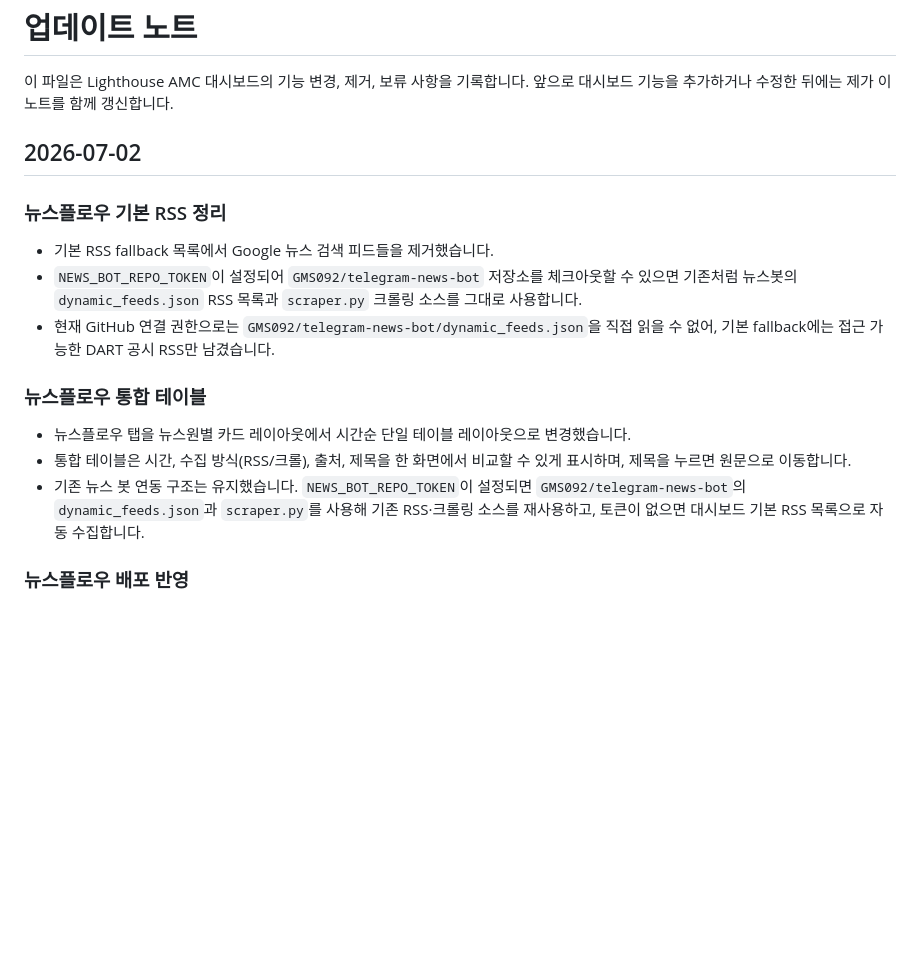
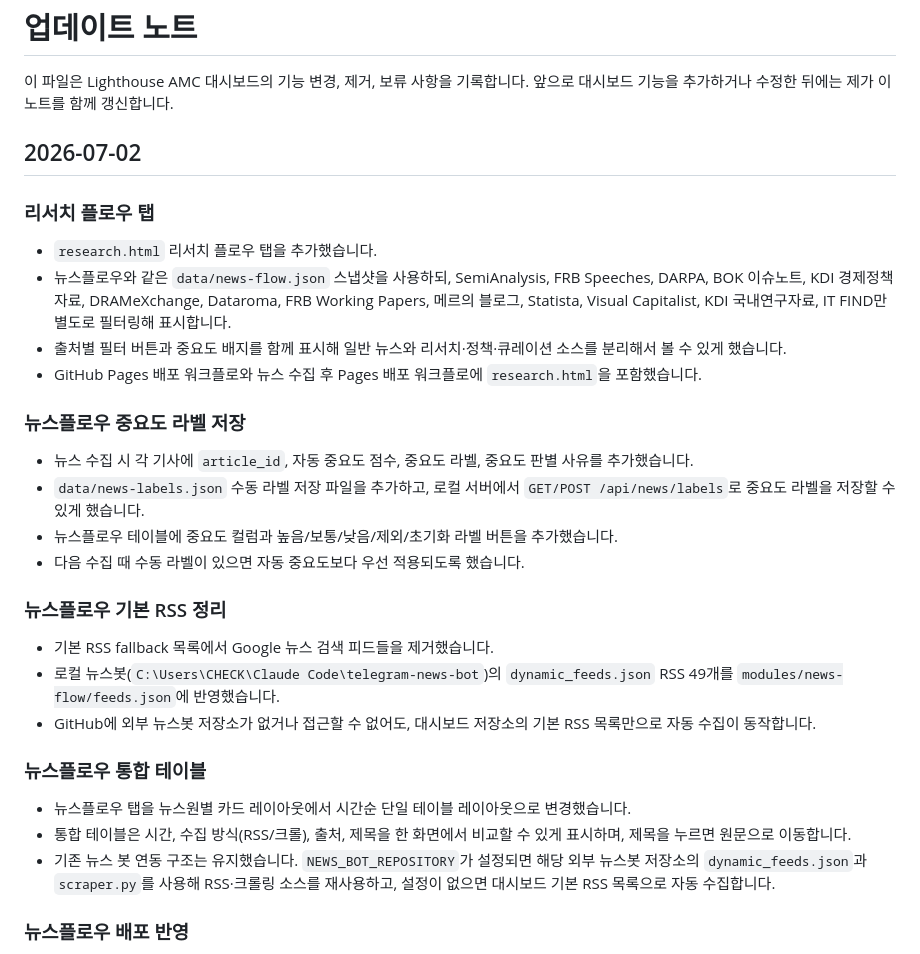
Before and after one commit to GMS092/lighthouse-amc-dashboard, a Markdown page: docs/UPDATE_NOTES.md, the part around the change. GitHub-like rendering; blank space fills up the shorter version.

Commit message:
docs: note research flow tab

```diff
--- a/docs/UPDATE_NOTES.md
+++ b/docs/UPDATE_NOTES.md
@@ -4,15 +4,27 @@
 
 ## 2026-07-02
 
+### 리서치 플로우 탭
+- `research.html` 리서치 플로우 탭을 추가했습니다.
+- 뉴스플로우와 같은 `data/news-flow.json` 스냅샷을 사용하되, SemiAnalysis, FRB Speeches, DARPA, BOK 이슈노트, KDI 경제정책자료, DRAMeXchange, Dataroma, FRB Working Papers, 메르의 블로그, Statista, Visual Capitalist, KDI 국내연구자료, IT FIND만 별도로 필터링해 표시합니다.
+- 출처별 필터 버튼과 중요도 배지를 함께 표시해 일반 뉴스와 리서치·정책·큐레이션 소스를 분리해서 볼 수 있게 했습니다.
+- GitHub Pages 배포 워크플로와 뉴스 수집 후 Pages 배포 워크플로에 `research.html`을 포함했습니다.
+
+### 뉴스플로우 중요도 라벨 저장
+- 뉴스 수집 시 각 기사에 `article_id`, 자동 중요도 점수, 중요도 라벨, 중요도 판별 사유를 추가했습니다.
+- `data/news-labels.json` 수동 라벨 저장 파일을 추가하고, 로컬 서버에서 `GET/POST /api/news/labels`로 중요도 라벨을 저장할 수 있게 했습니다.
+- 뉴스플로우 테이블에 중요도 컬럼과 높음/보통/낮음/제외/초기화 라벨 버튼을 추가했습니다.
+- 다음 수집 때 수동 라벨이 있으면 자동 중요도보다 우선 적용되도록 했습니다.
+
 ### 뉴스플로우 기본 RSS 정리
 - 기본 RSS fallback 목록에서 Google 뉴스 검색 피드들을 제거했습니다.
-- `NEWS_BOT_REPO_TOKEN`이 설정되어 `GMS092/telegram-news-bot` 저장소를 체크아웃할 수 있으면 기존처럼 뉴스봇의 `dynamic_feeds.json` RSS 목록과 `scraper.py` 크롤링 소스를 그대로 사용합니다.
-- 현재 GitHub 연결 권한으로는 `GMS092/telegram-news-bot/dynamic_feeds.json`을 직접 읽을 수 없어, 기본 fallback에는 접근 가능한 DART 공시 RSS만 남겼습니다.
+- 로컬 뉴스봇(`C:\Users\CHECK\Claude Code\telegram-news-bot`)의 `dynamic_feeds.json` RSS 49개를 `modules/news-flow/feeds.json`에 반영했습니다.
+- GitHub에 외부 뉴스봇 저장소가 없거나 접근할 수 없어도, 대시보드 저장소의 기본 RSS 목록만으로 자동 수집이 동작합니다.
 
 ### 뉴스플로우 통합 테이블
 - 뉴스플로우 탭을 뉴스원별 카드 레이아웃에서 시간순 단일 테이블 레이아웃으로 변경했습니다.
 - 통합 테이블은 시간, 수집 방식(RSS/크롤), 출처, 제목을 한 화면에서 비교할 수 있게 표시하며, 제목을 누르면 원문으로 이동합니다.
-- 기존 뉴스 봇 연동 구조는 유지했습니다. `NEWS_BOT_REPO_TOKEN`이 설정되면 `GMS092/telegram-news-bot`의 `dynamic_feeds.json`과 `scraper.py`를 사용해 기존 RSS·크롤링 소스를 재사용하고, 토큰이 없으면 대시보드 기본 RSS 목록으로 자동 수집합니다.
+- 기존 뉴스 봇 연동 구조는 유지했습니다. `NEWS_BOT_REPOSITORY`가 설정되면 해당 외부 뉴스봇 저장소의 `dynamic_feeds.json`과 `scraper.py`를 사용해 RSS·크롤링 소스를 재사용하고, 설정이 없으면 대시보드 기본 RSS 목록으로 자동 수집합니다.
 
 ### 뉴스플로우 배포 반영
 - GitHub Actions가 `GITHUB_TOKEN`으로 만든 뉴스 스냅샷 커밋은 별도 Pages 배포 워크플로를 자동으로 다시 트리거하지 않아, 저장소의 `data/news-flow.json`은 갱신되지만 온라인 뉴스플로우 탭에는 오래된 스냅샷이 남는 문제가 있었습니다.
```
